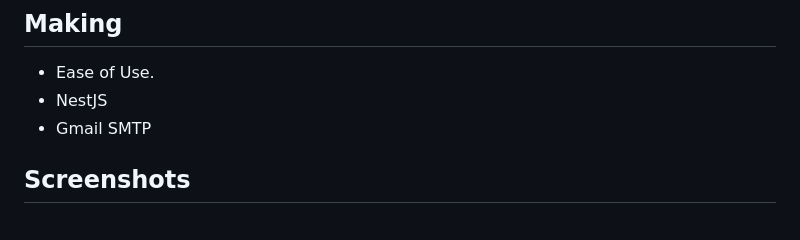
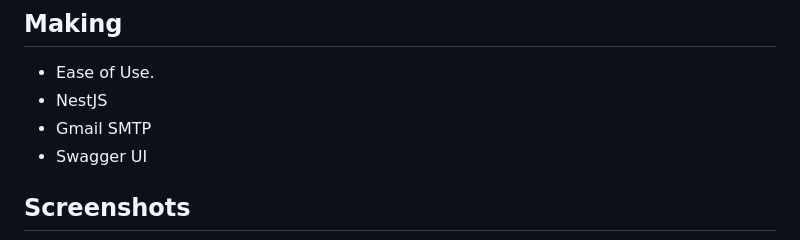
Before and after one commit to oguzhan18/email-sender-api, a Markdown page: README.md, the part around the change. Drawn GitHub-style.

```diff
--- a/README.md
+++ b/README.md
@@ -16,6 +16,7 @@ Use it as you want
 - Ease of Use.
 - NestJS
 - Gmail SMTP
+- Swagger UI
 
 ## Screenshots
  <p align="center">
```
